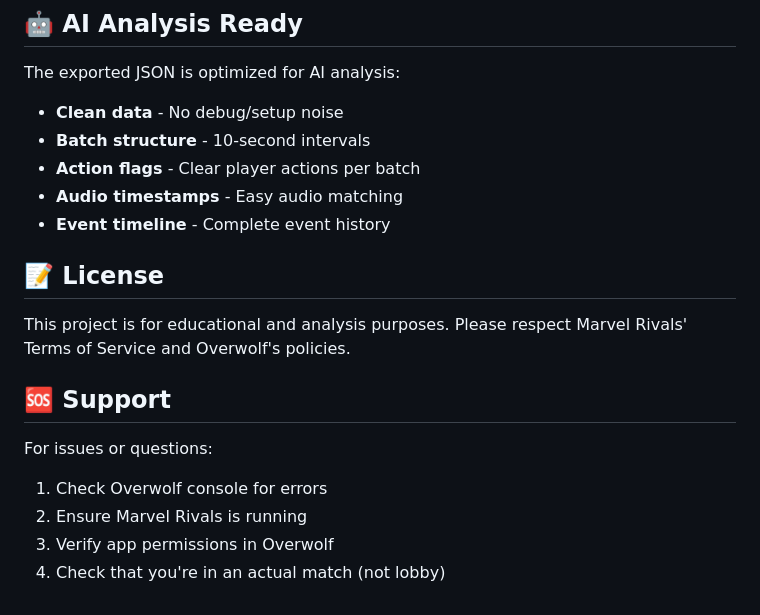
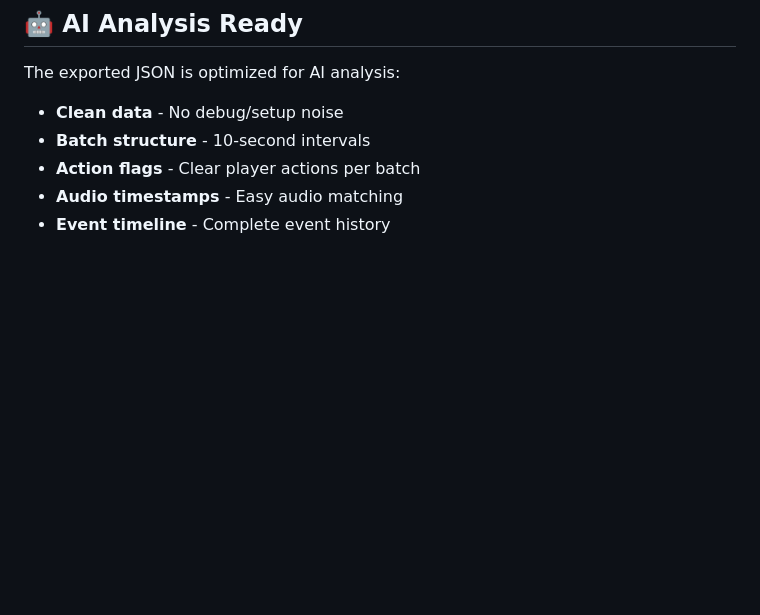
Before and after one commit to VasPug/Marvel-Rivals-Game-Logs, a Markdown page: README.md, the part around the change. Rendered like a GitHub page; blank space fills up the shorter version.

```diff
--- a/README.md
+++ b/README.md
@@ -180,16 +180,3 @@ The exported JSON is optimized for AI analysis:
 - **Action flags** - Clear player actions per batch
 - **Audio timestamps** - Easy audio matching
 - **Event timeline** - Complete event history
-
-## 📝 License
-
-This project is for educational and analysis purposes. Please respect Marvel Rivals' Terms of Service and Overwolf's policies.
-
-## 🆘 Support
-
-For issues or questions:
-
-1. Check Overwolf console for errors
-2. Ensure Marvel Rivals is running
-3. Verify app permissions in Overwolf
-4. Check that you're in an actual match (not lobby)
```
